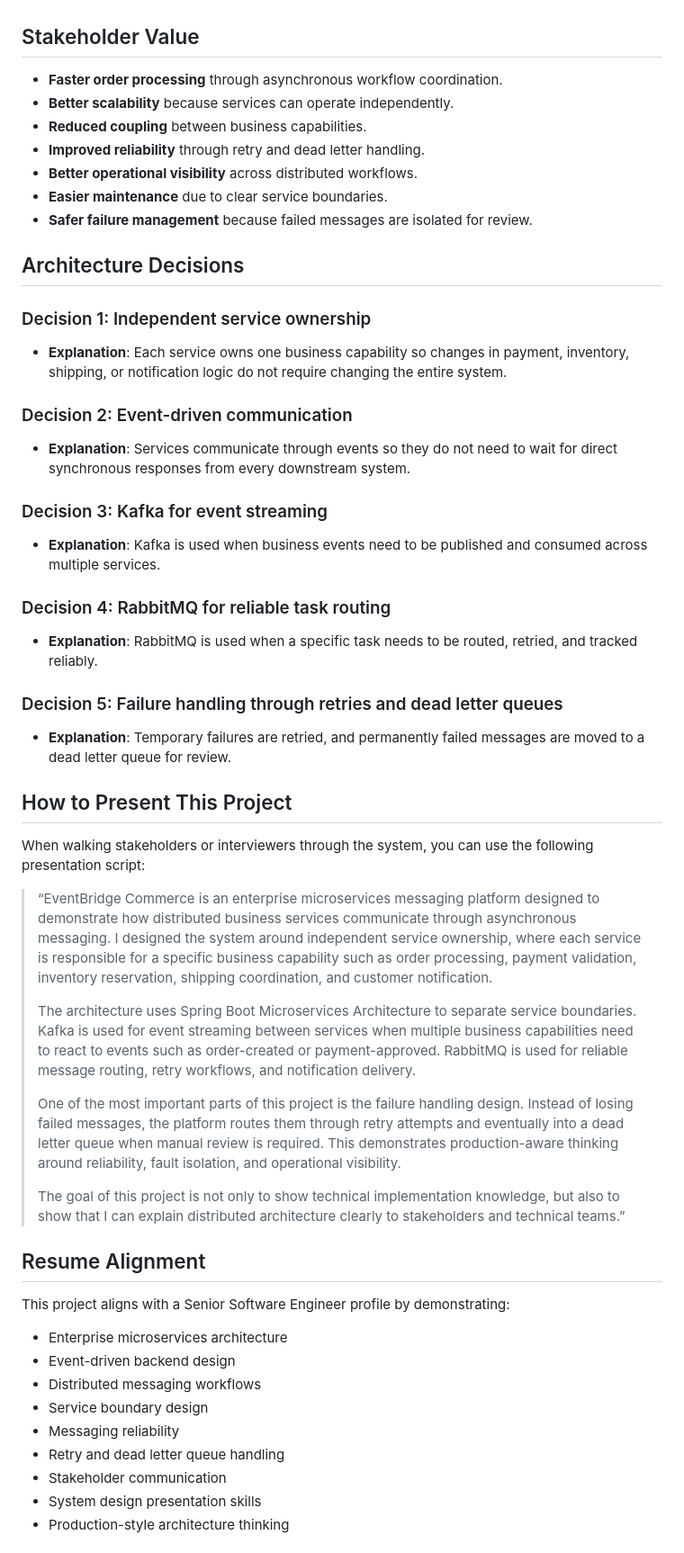
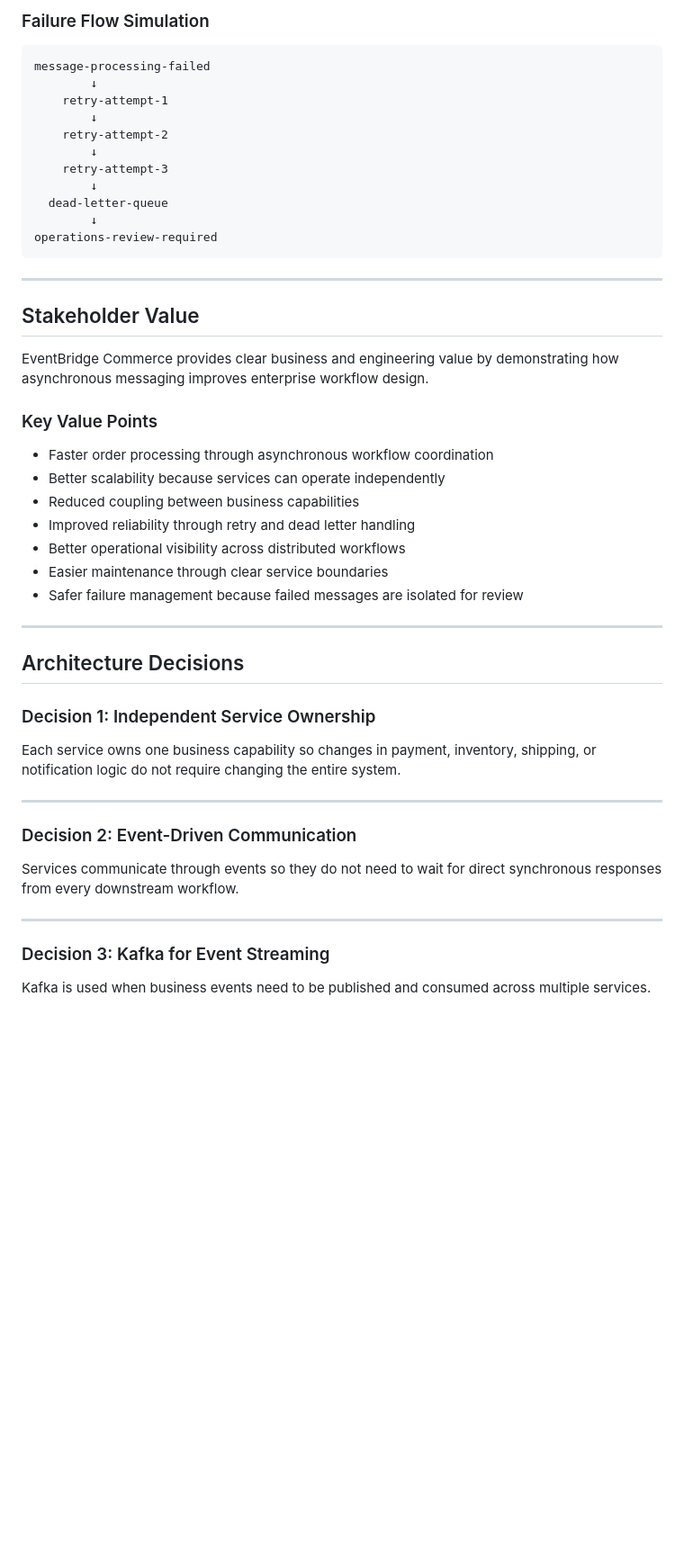
Before and after one commit to sivad5712/Eventbridge-Commerce-Microservices-Messaging, a Markdown page: README.md, the part around one of its changes. Shown at 90% size. Rendered like a GitHub page; blank space fills up the shorter version.

````diff
--- a/README.md
+++ b/README.md
@@ -90,50 +317,52 @@ The portfolio website features an interactive workflow simulator that replicates
+### Failure Flow Simulation
+
+```text
+message-processing-failed
+        ↓
+    retry-attempt-1
+        ↓
+    retry-attempt-2
+        ↓
+    retry-attempt-3
+        ↓
+  dead-letter-queue
+        ↓
+operations-review-required
+```
+
+---
 
 ## Stakeholder Value
-- **Faster order processing** through asynchronous workflow coordination.
-- **Better scalability** because services can operate independently.
-- **Reduced coupling** between business capabilities.
-- **Improved reliability** through retry and dead letter handling.
-- **Better operational visibility** across distributed workflows.
-- **Easier maintenance** due to clear service boundaries.
-- **Safer failure management** because failed messages are isolated for review.
+
+EventBridge Commerce provides clear business and engineering value by demonstrating how asynchronous messaging improves enterprise workflow design.
+
+### Key Value Points
+
+- Faster order processing through asynchronous workflow coordination
+- Better scalability because services can operate independently
+- Reduced coupling between business capabilities
+- Improved reliability through retry and dead letter handling
+- Better operational visibility across distributed workflows
+- Easier maintenance through clear service boundaries
+- Safer failure management because failed messages are isolated for review
+
+---
 
 ## Architecture Decisions
 
-### Decision 1: Independent service ownership
-- **Explanation**: Each service owns one business capability so changes in payment, inventory, shipping, or notification logic do not require changing the entire system.
+### Decision 1: Independent Service Ownership
 
-### Decision 2: Event-driven communication
-- **Explanation**: Services communicate through events so they do not need to wait for direct synchronous responses from every downstream system.
+Each service owns one business capability so changes in payment, inventory, shipping, or notification logic do not require changing the entire system.
 
-### Decision 3: Kafka for event streaming
-- **Explanation**: Kafka is used when business events need to be published and consumed across multiple services.
+---
 
-### Decision 4: RabbitMQ for reliable task routing
-- **Explanation**: RabbitMQ is used when a specific task needs to be routed, retried, and tracked reliably.
+### Decision 2: Event-Driven Communication
 
-### Decision 5: Failure handling through retries and dead letter queues
-- **Explanation**: Temporary failures are retried, and permanently failed messages are moved to a dead letter queue for review.
+Services communicate through events so they do not need to wait for direct synchronous responses from every downstream workflow.
 
-## How to Present This Project
-When walking stakeholders or interviewers through the system, you can use the following presentation script:
+---
 
-> “EventBridge Commerce is an enterprise microservices messaging platform designed to demonstrate how distributed business services communicate through asynchronous messaging. I designed the system around independent service ownership, where each service is responsible for a specific business capability such as order processing, payment validation, inventory reservation, shipping coordination, and customer notification.
->
-> The architecture uses Spring Boot Microservices Architecture to separate service boundaries. Kafka is used for event streaming between services when multiple business capabilities need to react to events such as order-created or payment-approved. RabbitMQ is used for reliable message routing, retry workflows, and notification delivery.
->
-> One of the most important parts of this project is the failure handling design. Instead of losing failed messages, the platform routes them through retry attempts and eventually into a dead letter queue when manual review is required. This demonstrates production-aware thinking around reliability, fault isolation, and operational visibility.
->
-> The goal of this project is not only to show technical implementation knowledge, but also to show that I can explain distributed architecture clearly to stakeholders and technical teams.”
+### Decision 3: Kafka for Event Streaming
 
-## Resume Alignment
-This project aligns with a Senior Software Engineer profile by demonstrating:
-- Enterprise microservices architecture
-- Event-driven backend design
-- Distributed messaging workflows
-- Service boundary design
-- Messaging reliability
-- Retry and dead letter queue handling
-- Stakeholder communication
-- System design presentation skills
-- Production-style architecture thinking
+Kafka is used when business events need to be published and consumed across multiple services.
 
````
Also changed, not shown: other parts of README.md (+338 -101 lines).
